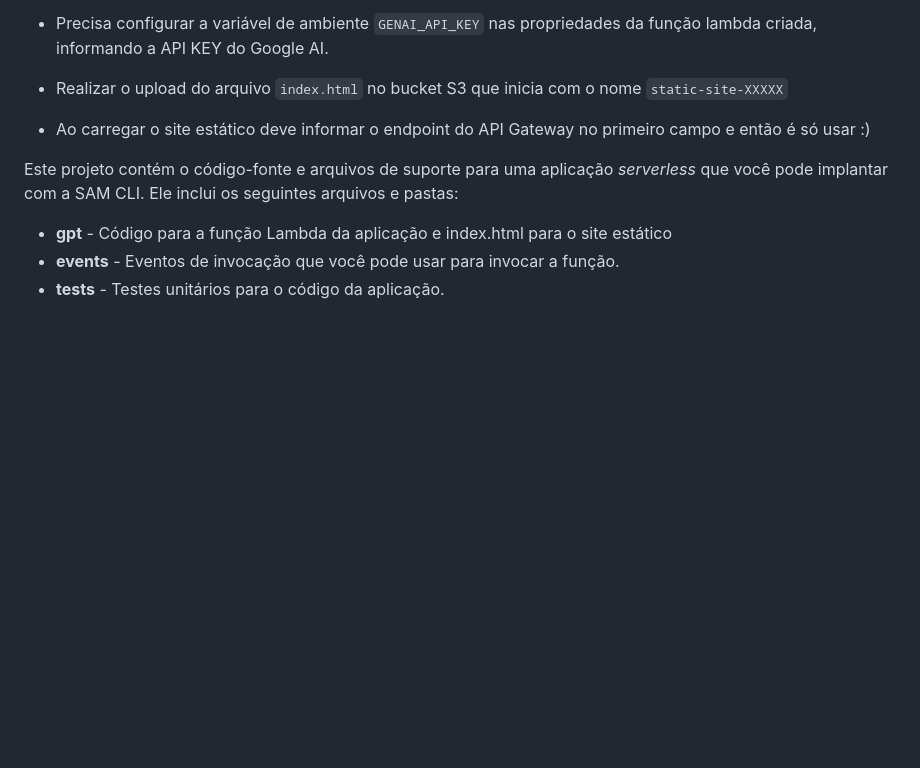
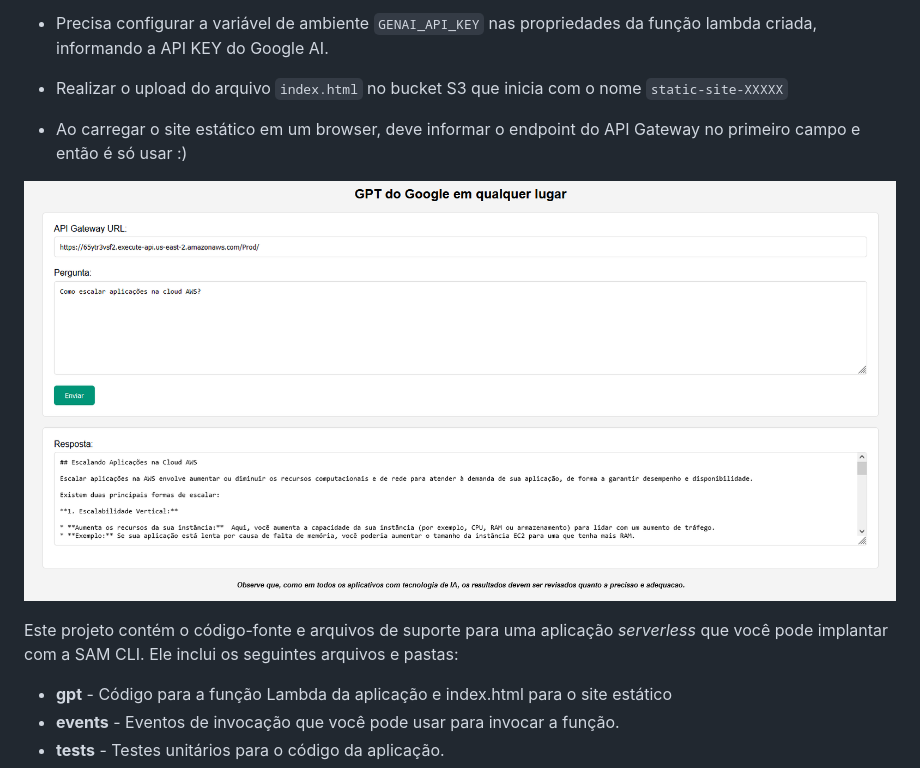
Before and after one commit to marcosab10/gpt-anywhere, a Markdown page: README.md, the part around the change. Drawn GitHub-style; pictures changed too: front.PNG (added); blank space fills up the shorter version.

Commit message:
Correcoes 2

```diff
--- a/README.md
+++ b/README.md
@@ -25,7 +25,9 @@ Exemplo: https://utbppwr2uk.execute-api.us-east-2.amazonaws.com/Prod/
 
 * Realizar o upload do arquivo `index.html` no bucket S3 que inicia com o nome `static-site-XXXXX`
 
-* Ao carregar o site estático deve informar o endpoint do API Gateway no primeiro campo e então é só usar :)
+* Ao carregar o site estático em um browser, deve informar o endpoint do API Gateway no primeiro campo e então é só usar :)
+
+![gpt](front.PNG)
 
 
 Este projeto contém o código-fonte e arquivos de suporte para uma aplicação *serverless* que você pode implantar com a SAM CLI. Ele inclui os seguintes arquivos e pastas:
```
Also changed, not shown: 1 other file.
